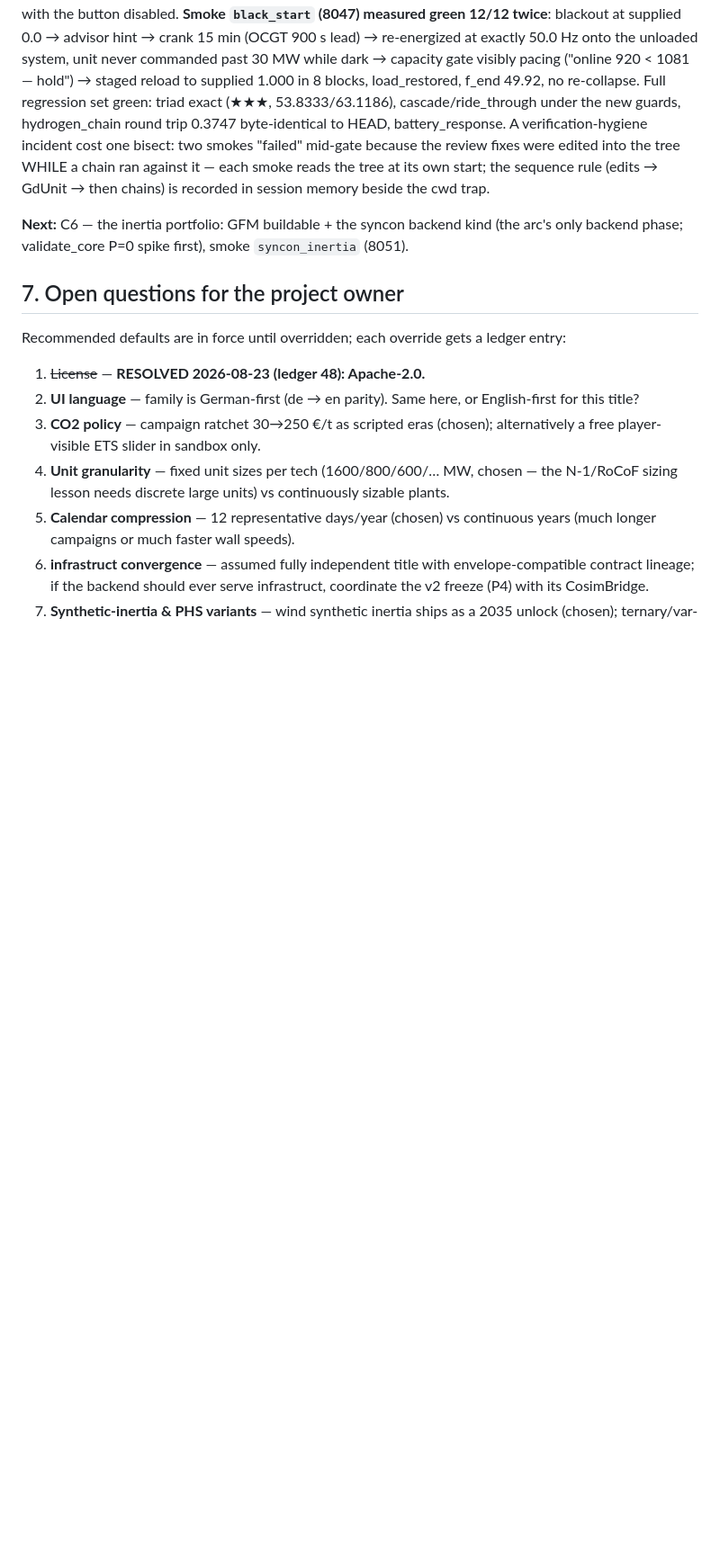
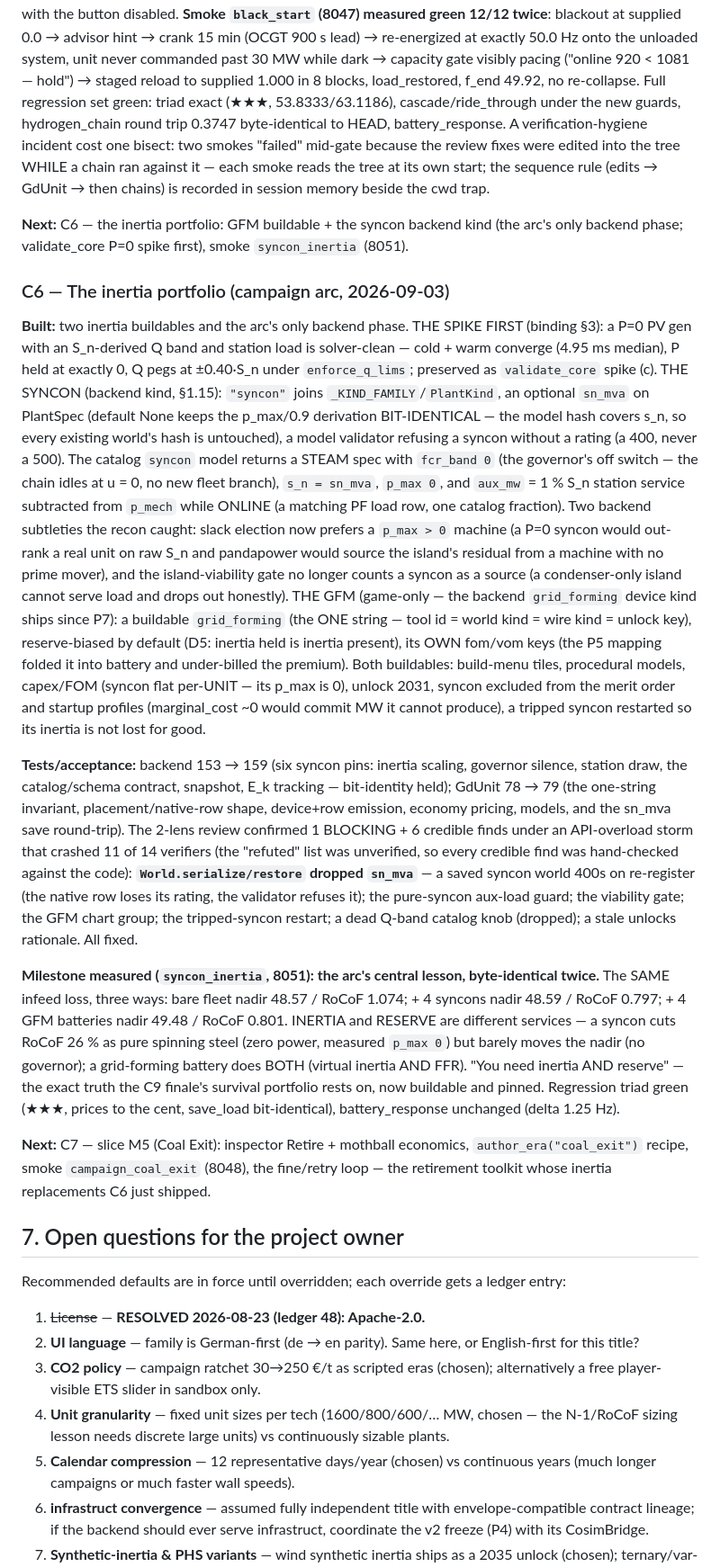
Before and after one commit to markisbell/rttransportflow, a Markdown page: CLAUDE.md, the part around the change. Shown at 90% size. Rendered like a GitHub page; blank space fills up the shorter version.

Commit message:
Log C6: the inertia portfolio — GFM + syncon, the spinning steel lesson
Co-Authored-By: Claude Fable 5 <noreply@anthropic.com>
Claude-Session: https://claude.ai/code/session_01NQ6ak5Xo9bED94sgTRr2Ee

```diff
--- a/CLAUDE.md
+++ b/CLAUDE.md
@@ -1946,6 +1946,69 @@ chains) is recorded in session memory beside the cwd trap.
 backend kind (the arc's only backend phase; validate_core P=0 spike
 first), smoke `syncon_inertia` (8051).
 
+### C6 — The inertia portfolio (campaign arc, 2026-09-03)
+
+**Built:** two inertia buildables and the arc's only backend phase.
+THE SPIKE FIRST (binding §3): a P=0 PV gen with an S_n-derived Q band
+and station load is solver-clean — cold + warm converge (4.95 ms
+median), P held at exactly 0, Q pegs at ±0.40·S_n under
+`enforce_q_lims`; preserved as `validate_core` spike (c). THE SYNCON
+(backend kind, §1.15): `"syncon"` joins `_KIND_FAMILY`/`PlantKind`, an
+optional `sn_mva` on PlantSpec (default None keeps the p_max/0.9
+derivation BIT-IDENTICAL — the model hash covers s_n, so every
+existing world's hash is untouched), a model validator refusing a
+syncon without a rating (a 400, never a 500). The catalog `syncon`
+model returns a STEAM spec with `fcr_band 0` (the governor's off
+switch — the chain idles at u = 0, no new fleet branch), `s_n = sn_mva`,
+`p_max 0`, and `aux_mw` = 1 % S_n station service subtracted from
+`p_mech` while ONLINE (a matching PF load row, one catalog fraction).
+Two backend subtleties the recon caught: slack election now prefers a
+`p_max > 0` machine (a P=0 syncon would out-rank a real unit on raw
+S_n and pandapower would source the island's residual from a machine
+with no prime mover), and the island-viability gate no longer counts a
+syncon as a source (a condenser-only island cannot serve load and
+drops out honestly). THE GFM (game-only — the backend `grid_forming`
+device kind ships since P7): a buildable `grid_forming` (the ONE
+string — tool id = world kind = wire kind = unlock key), reserve-biased
+by default (D5: inertia held is inertia present), its OWN fom/vom keys
+(the P5 mapping folded it into battery and under-billed the premium).
+Both buildables: build-menu tiles, procedural models, capex/FOM
+(syncon flat per-UNIT — its p_max is 0), unlock 2031, syncon excluded
+from the merit order and startup profiles (marginal_cost ~0 would
+commit MW it cannot produce), a tripped syncon restarted so its
+inertia is not lost for good.
+
+**Tests/acceptance:** backend 153 → 159 (six syncon pins: inertia
+scaling, governor silence, station draw, the catalog/schema contract,
+snapshot, E_k tracking — bit-identity held); GdUnit 78 → 79 (the
+one-string invariant, placement/native-row shape, device+row emission,
+economy pricing, models, and the sn_mva save round-trip). The 2-lens
+review confirmed 1 BLOCKING + 6 credible finds under an API-overload
+storm that crashed 11 of 14 verifiers (the "refuted" list was
+unverified, so every credible find was hand-checked against the code):
+**`World.serialize/restore` dropped `sn_mva`** — a saved syncon world
+400s on re-register (the native row loses its rating, the validator
+refuses it); the pure-syncon aux-load guard; the viability gate; the
+GFM chart group; the tripped-syncon restart; a dead Q-band catalog
+knob (dropped); a stale unlocks rationale. All fixed.
+
+**Milestone measured (`syncon_inertia`, 8051): the arc's central
+lesson, byte-identical twice.** The SAME infeed loss, three ways:
+bare fleet nadir 48.57 / RoCoF 1.074; + 4 syncons nadir 48.59 /
+RoCoF 0.797; + 4 GFM batteries nadir 49.48 / RoCoF 0.801. INERTIA and
+RESERVE are different services — a syncon cuts RoCoF 26 % as pure
+spinning steel (zero power, measured `p_max 0`) but barely moves the
+nadir (no governor); a grid-forming battery does BOTH (virtual
+inertia AND FFR). "You need inertia AND reserve" — the exact truth
+the C9 finale's survival portfolio rests on, now buildable and pinned.
+Regression triad green (★★★, prices to the cent, save_load
+bit-identical), battery_response unchanged (delta 1.25 Hz).
+
+**Next:** C7 — slice M5 (Coal Exit): inspector Retire + mothball
+economics, `author_era("coal_exit")` recipe, smoke `campaign_coal_exit`
+(8048), the fine/retry loop — the retirement toolkit whose inertia
+replacements C6 just shipped.
+
 ## 7. Open questions for the project owner
 
 Recommended defaults are in force until overridden; each override gets a
```
